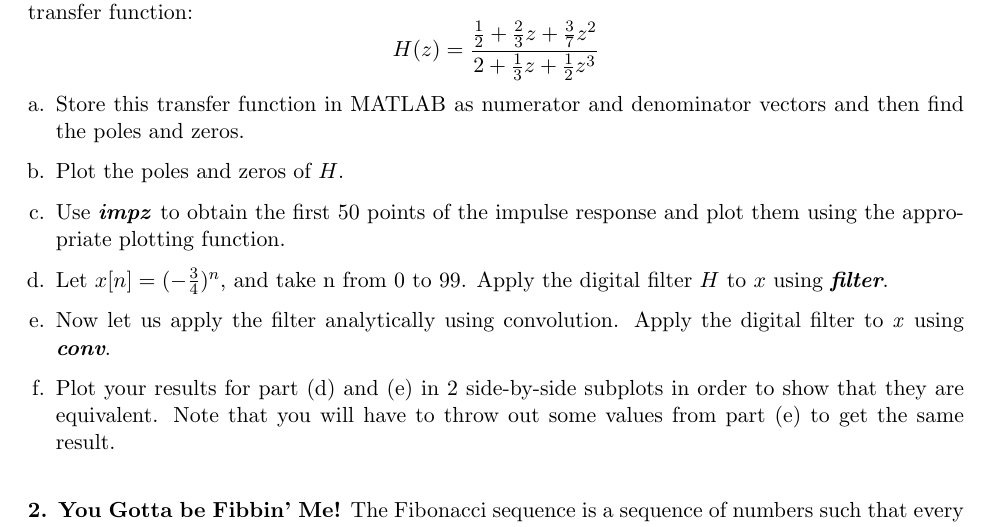
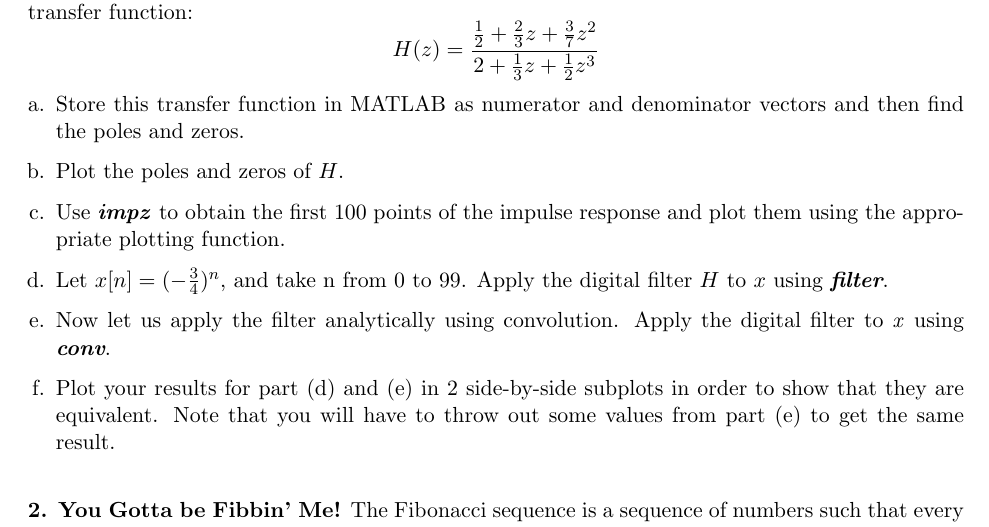
Before and after one commit to guybaryosef/ECE210-materials, a LaTeX problem sheet (homeworks/hw6/hw6.tex): part of the page, cut so that both start at the same text. Compiled offline with pdfLaTeX.

Commit message:
lesson 8 ready

```diff
--- a/homeworks/hw6/hw6.tex
+++ b/homeworks/hw6/hw6.tex
@@ -56,7 +56,7 @@ $$H(z) = \frac{\frac{1}{2}+\frac{2}{3}z+\frac{3}{7}z^2}{2+\frac{1}{3}z+\frac{1}{
 
     \item Plot the poles and zeros of $H$.
 
-    \item Use \textit{\textbf{impz}} to obtain the first 50 points of the impulse response
+    \item Use \textit{\textbf{impz}} to obtain the first 100 points of the impulse response
     and plot them using the appropriate plotting function.
 
     \item Let $x[n] = (-\frac{3}{4})^n$, and take n from 0 to 99.
```
Also changed, not shown: homeworks/hw6/hw6.pdf, 7 other files.
